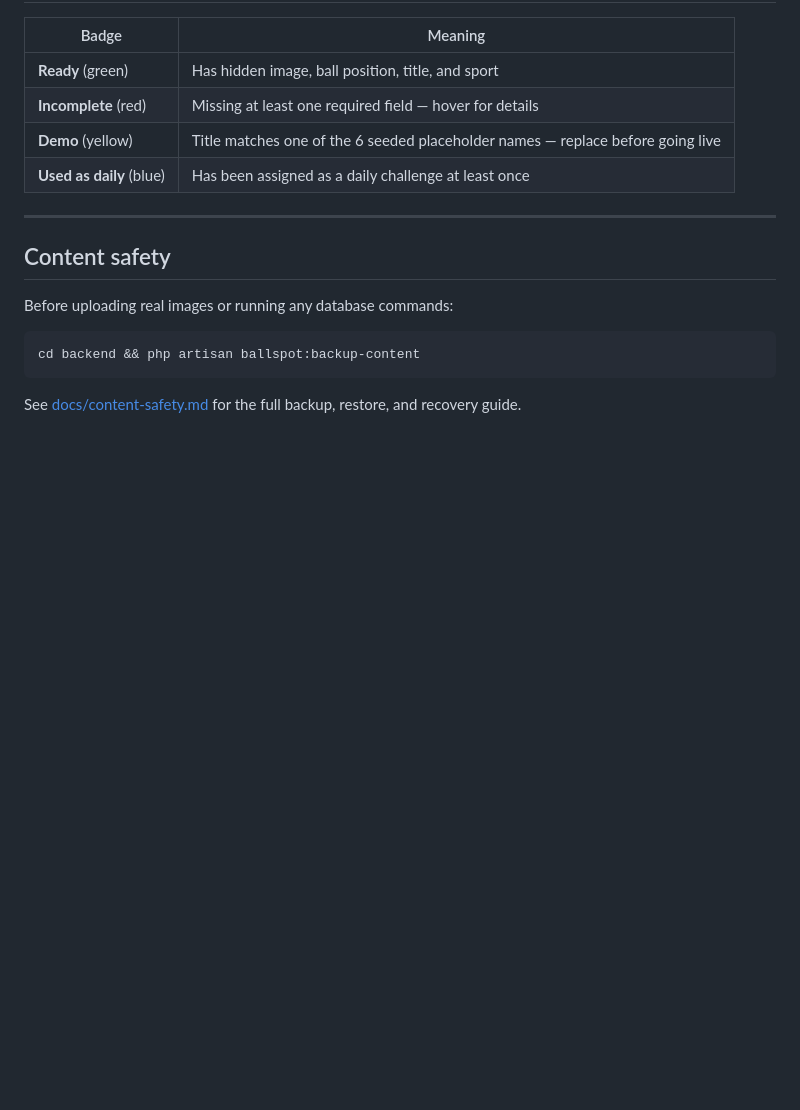
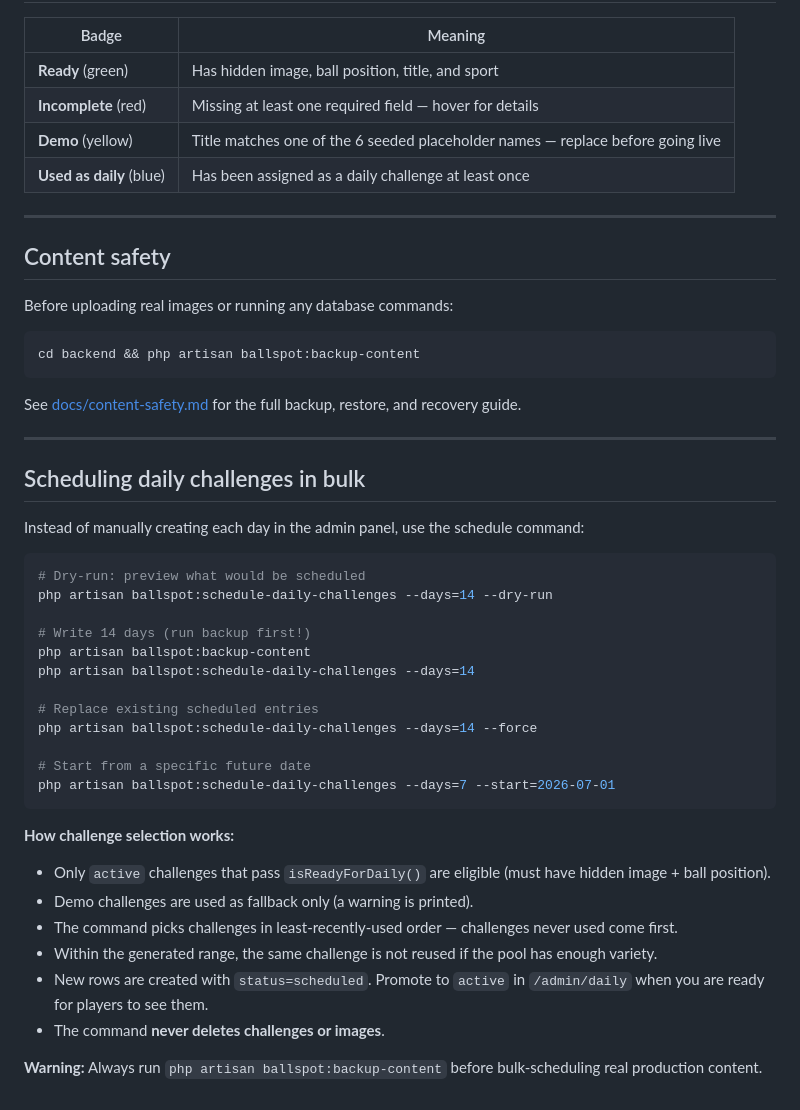
Before and after one commit to Xander2103/ballspot, a Markdown page: docs/challenge-content-guide.md, the part around the change. Drawn GitHub-style; blank space fills up the shorter version.

````diff
--- a/docs/challenge-content-guide.md
+++ b/docs/challenge-content-guide.md
@@ -116,3 +116,34 @@ cd backend && php artisan ballspot:backup-content
 ```
 
 See [docs/content-safety.md](content-safety.md) for the full backup, restore, and recovery guide.
+
+---
+
+## Scheduling daily challenges in bulk
+
+Instead of manually creating each day in the admin panel, use the schedule command:
+
+```bash
+# Dry-run: preview what would be scheduled
+php artisan ballspot:schedule-daily-challenges --days=14 --dry-run
+
+# Write 14 days (run backup first!)
+php artisan ballspot:backup-content
+php artisan ballspot:schedule-daily-challenges --days=14
+
+# Replace existing scheduled entries
+php artisan ballspot:schedule-daily-challenges --days=14 --force
+
+# Start from a specific future date
+php artisan ballspot:schedule-daily-challenges --days=7 --start=2026-07-01
+```
+
+**How challenge selection works:**
+- Only `active` challenges that pass `isReadyForDaily()` are eligible (must have hidden image + ball position).
+- Demo challenges are used as fallback only (a warning is printed).
+- The command picks challenges in least-recently-used order — challenges never used come first.
+- Within the generated range, the same challenge is not reused if the pool has enough variety.
+- New rows are created with `status=scheduled`. Promote to `active` in `/admin/daily` when you are ready for players to see them.
+- The command **never deletes challenges or images**.
+
+**Warning:** Always run `php artisan ballspot:backup-content` before bulk-scheduling real production content.
````
Also changed, not shown: README.md (+31 -1 lines), docs/test-report.md (+16 -2 lines).
